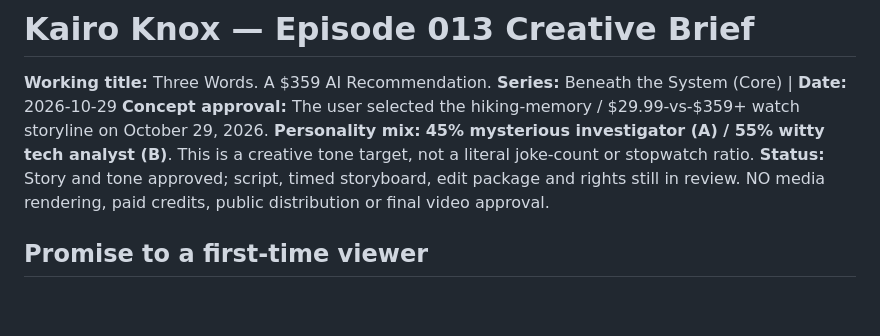
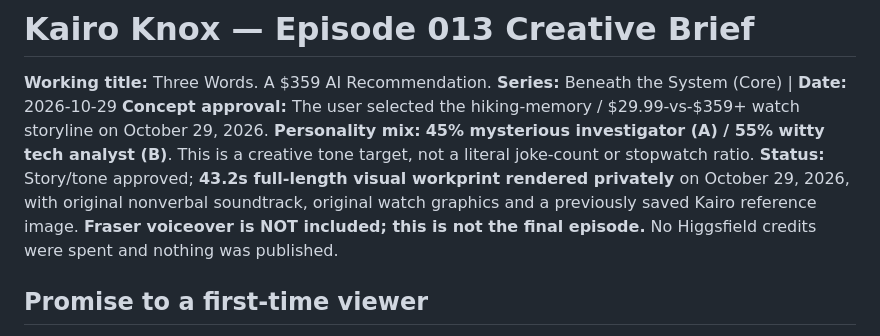
Before and after one commit to ajlacabe23-2426/FacelessAI-KairoKnox, a Markdown page: episodes/013/CREATIVE_BRIEF.md, the part around the change. Rendered like a GitHub page; blank space fills up the shorter version.

Commit message:
docs(ep013): record verified 43.2-second private workprint and remaining voice gate

```diff
--- a/episodes/013/CREATIVE_BRIEF.md
+++ b/episodes/013/CREATIVE_BRIEF.md
@@ -3,7 +3,7 @@
 **Series:** Beneath the System (Core) | **Date:** 2026-10-29
 **Concept approval:** The user selected the hiking-memory / $29.99-vs-$359+ watch storyline on October 29, 2026.
 **Personality mix:** **45% mysterious investigator (A) / 55% witty tech analyst (B)**. This is a creative tone target, not a literal joke-count or stopwatch ratio.
-**Status:** Story and tone approved; script, timed storyboard, edit package and rights still in review. NO media rendering, paid credits, public distribution or final video approval.
+**Status:** Story/tone approved; **43.2s full-length visual workprint rendered privately** on October 29, 2026, with original nonverbal soundtrack, original watch graphics and a previously saved Kairo reference image. **Fraser voiceover is NOT included; this is not the final episode.** No Higgsfield credits were spent and nothing was published.
 
 ## Promise to a first-time viewer
 *A three-word memory changed what some AI shopping agents recommended—even when one watch was cheaper and higher rated. Why? And how do you avoid getting upsold by an unspoken assumption?*
```
